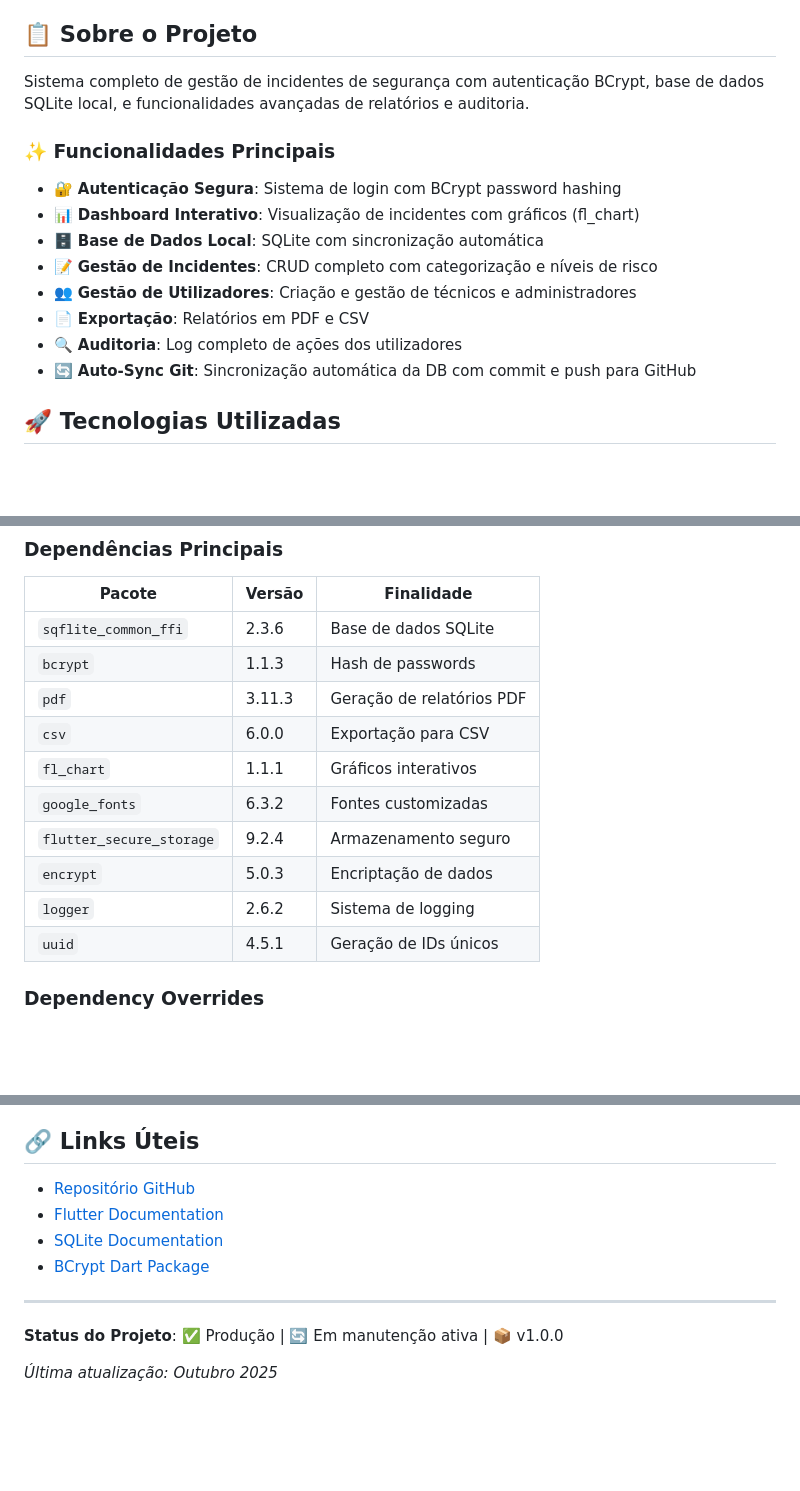
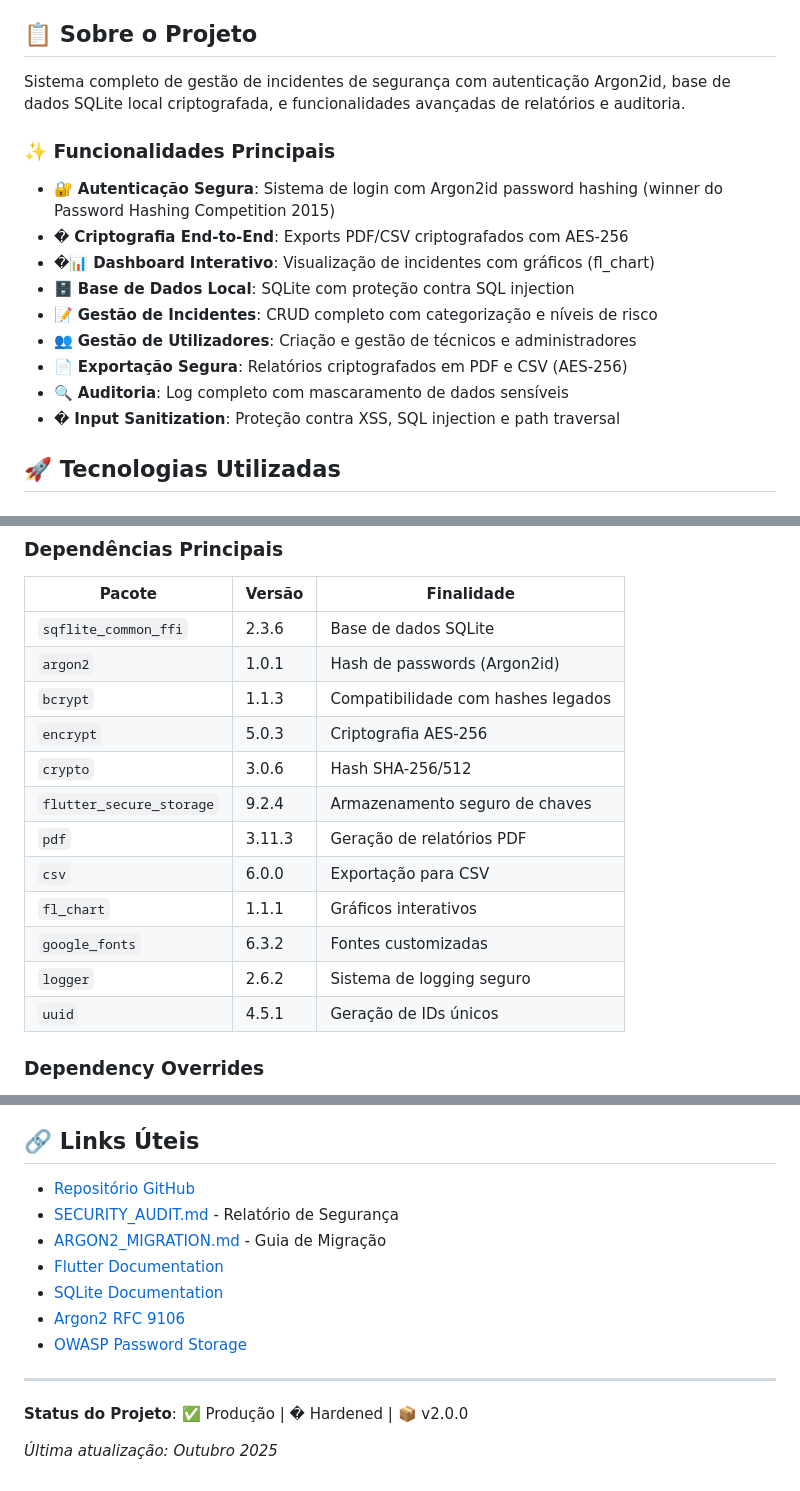
Before and after one commit to Ferro005/Security-Report-Application, a Markdown page: README.md, 3 parts joined by grey strips. Rendered like a GitHub page; blank space fills up the shorter version.

```diff
--- a/README.md
+++ b/README.md
@@ -4,18 +4,19 @@ Aplicação desktop standalone para gestão de incidentes de segurança desenvol
 
 ## 📋 Sobre o Projeto
 
-Sistema completo de gestão de incidentes de segurança com autenticação BCrypt, base de dados SQLite local, e funcionalidades avançadas de relatórios e auditoria.
+Sistema completo de gestão de incidentes de segurança com autenticação Argon2id, base de dados SQLite local criptografada, e funcionalidades avançadas de relatórios e auditoria.
 
 ### ✨ Funcionalidades Principais
 
-- 🔐 **Autenticação Segura**: Sistema de login com BCrypt password hashing
-- 📊 **Dashboard Interativo**: Visualização de incidentes com gráficos (fl_chart)
-- 🗄️ **Base de Dados Local**: SQLite com sincronização automática
+- 🔐 **Autenticação Segura**: Sistema de login com Argon2id password hashing (winner do Password Hashing Competition 2015)
+- � **Criptografia End-to-End**: Exports PDF/CSV criptografados com AES-256
+- �📊 **Dashboard Interativo**: Visualização de incidentes com gráficos (fl_chart)
+- 🗄️ **Base de Dados Local**: SQLite com proteção contra SQL injection
 - 📝 **Gestão de Incidentes**: CRUD completo com categorização e níveis de risco
 - 👥 **Gestão de Utilizadores**: Criação e gestão de técnicos e administradores
-- 📄 **Exportação**: Relatórios em PDF e CSV
-- 🔍 **Auditoria**: Log completo de ações dos utilizadores
-- 🔄 **Auto-Sync Git**: Sincronização automática da DB com commit e push para GitHub
+- 📄 **Exportação Segura**: Relatórios criptografados em PDF e CSV (AES-256)
+- 🔍 **Auditoria**: Log completo com mascaramento de dados sensíveis
+- �️ **Input Sanitization**: Proteção contra XSS, SQL injection e path traversal
 
 ## 🚀 Tecnologias Utilizadas
 
@@ -28,14 +29,16 @@ Sistema completo de gestão de incidentes de segurança com autenticação BCryp
 | Pacote | Versão | Finalidade |
 |--------|--------|------------|
 | `sqflite_common_ffi` | 2.3.6 | Base de dados SQLite |
-| `bcrypt` | 1.1.3 | Hash de passwords |
+| `argon2` | 1.0.1 | Hash de passwords (Argon2id) |
+| `bcrypt` | 1.1.3 | Compatibilidade com hashes legados |
+| `encrypt` | 5.0.3 | Criptografia AES-256 |
+| `crypto` | 3.0.6 | Hash SHA-256/512 |
+| `flutter_secure_storage` | 9.2.4 | Armazenamento seguro de chaves |
 | `pdf` | 3.11.3 | Geração de relatórios PDF |
 | `csv` | 6.0.0 | Exportação para CSV |
 | `fl_chart` | 1.1.1 | Gráficos interativos |
 | `google_fonts` | 6.3.2 | Fontes customizadas |
-| `flutter_secure_storage` | 9.2.4 | Armazenamento seguro |
-| `encrypt` | 5.0.3 | Encriptação de dados |
-| `logger` | 2.6.2 | Sistema de logging |
+| `logger` | 2.6.2 | Sistema de logging seguro |
 | `uuid` | 4.5.1 | Geração de IDs únicos |
 
 ### Dependency Overrides
@@ -285,12 +300,15 @@ Este projeto está sob licença proprietária. Todos os direitos reservados.
 ## 🔗 Links Úteis
 
 - [Repositório GitHub](https://github.com/Ferro005/Security-Report-Application)
+- [SECURITY_AUDIT.md](SECURITY_AUDIT.md) - Relatório de Segurança
+- [ARGON2_MIGRATION.md](ARGON2_MIGRATION.md) - Guia de Migração
 - [Flutter Documentation](https://docs.flutter.dev/)
 - [SQLite Documentation](https://www.sqlite.org/docs.html)
-- [BCrypt Dart Package](https://pub.dev/packages/bcrypt)
+- [Argon2 RFC 9106](https://datatracker.ietf.org/doc/html/rfc9106)
+- [OWASP Password Storage](https://cheatsheetseries.owasp.org/cheatsheets/Password_Storage_Cheat_Sheet.html)
 
 ---
 
-**Status do Projeto**: ✅ Produção | 🔄 Em manutenção ativa | 📦 v1.0.0
+**Status do Projeto**: ✅ Produção | � Hardened | 📦 v2.0.0
 
 *Última atualização: Outubro 2025*
```
Also changed, not shown: other parts of README.md (+76 -64 lines).
